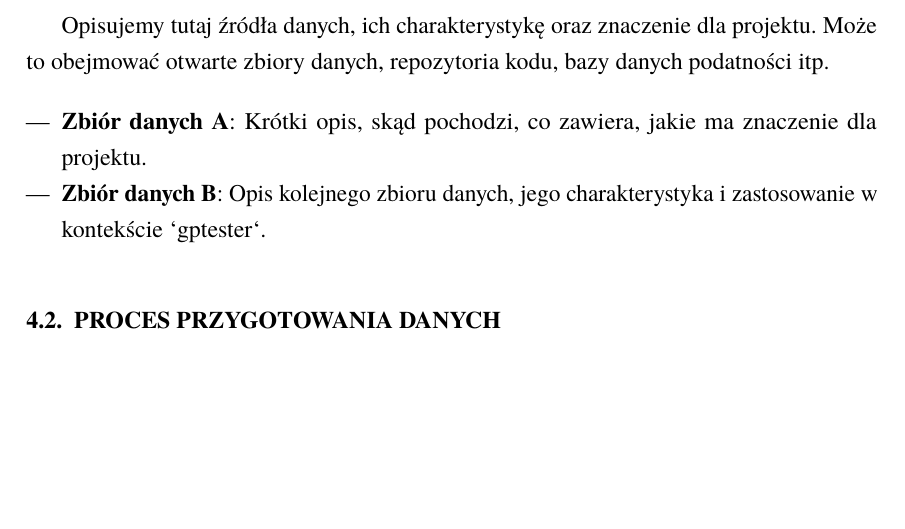
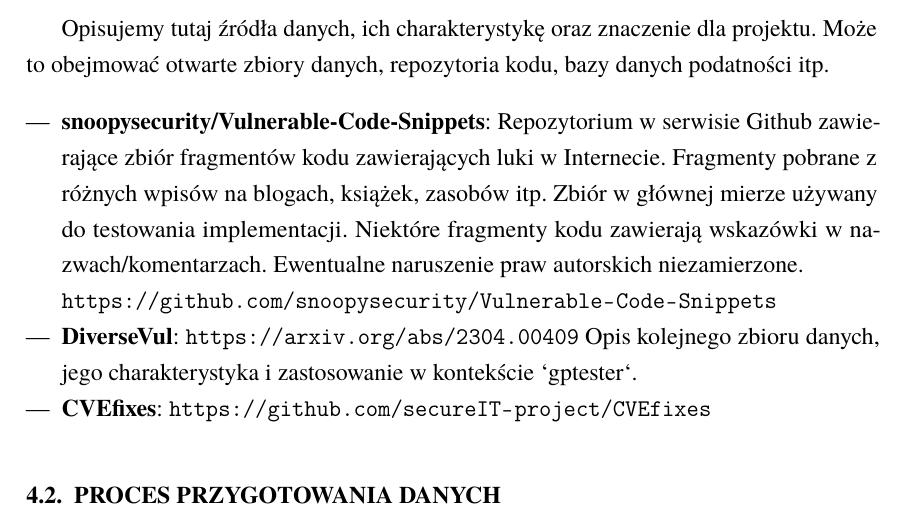
Before and after one commit to 70ziko/gptester, a LaTeX thesis (latex/doc/thesis/thesis.tex, which reads latex/doc/thesis/chapter3.tex): part of page 25 of 33, cut so that both start at the same text, the shorter picture padded with empty space. Compiled offline with pdfLaTeX.

Commit message:
datatsets...

```diff
--- a/latex/doc/thesis/chapter3.tex
+++ b/latex/doc/thesis/chapter3.tex
@@ -9,8 +9,11 @@
 Opisujemy tutaj źródła danych, ich charakterystykę oraz znaczenie dla projektu. Może to obejmować otwarte zbiory danych, repozytoria kodu, bazy danych podatności itp.
 
 \begin{itemize}
-    \item \textbf{Zbiór danych A}: Krótki opis, skąd pochodzi, co zawiera, jakie ma znaczenie dla projektu.
-    \item \textbf{Zbiór danych B}: Opis kolejnego zbioru danych, jego charakterystyka i zastosowanie w kontekście `gptester`.
+    \item \textbf{snoopysecurity/Vulnerable-Code-Snippets}: Repozytorium w serwisie Github zawierające zbiór fragmentów kodu zawierających luki w Internecie. Fragmenty pobrane z różnych wpisów na blogach, książek, zasobów itp.
+    Zbiór w głównej mierze używany do testowania implementacji. Niektóre fragmenty kodu zawierają wskazówki w nazwach/komentarzach. Ewentualne naruszenie praw autorskich niezamierzone.\\ \url{https://github.com/snoopysecurity/Vulnerable-Code-Snippets}
+
+    \item \textbf{DiverseVul}: \url{https://arxiv.org/abs/2304.00409} Opis kolejnego zbioru danych, jego charakterystyka i zastosowanie w kontekście `gptester`.
+    \item \textbf{CVEfixes}: \url{https://github.com/secureIT-project/CVEfixes}
     % Dodaj więcej zbiorów danych w razie potrzeby
 \end{itemize}
 
```
Also changed, not shown: latex/doc/thesis/bibliography.bib (+4 -0 lines), latex/doc/thesis/thesis.pdf, 5 other files.
